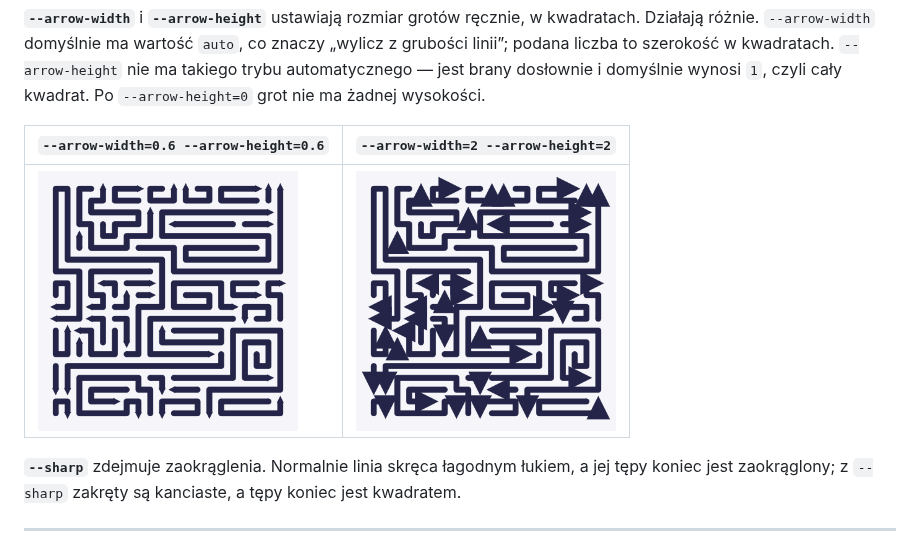
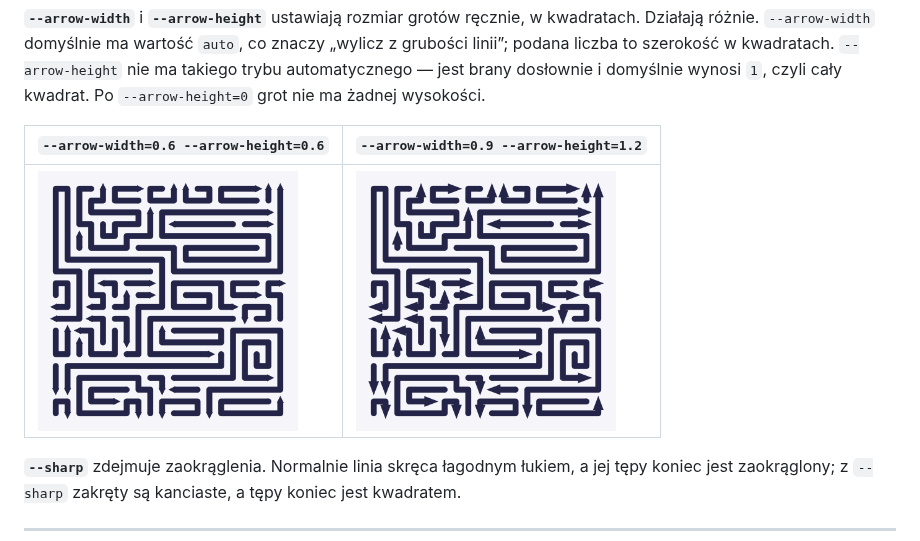
Before and after one commit to Fronthub-pl/arrowz, a Markdown page: README.pl.md, the part around the change. Drawn GitHub-style; pictures changed too: docs/images/head-big.png.

```diff
--- a/README.pl.md
+++ b/README.pl.md
@@ -575,7 +575,7 @@ znaczy „wylicz z grubości linii”; podana liczba to szerokość w kwadratach
 domyślnie wynosi `1`, czyli cały kwadrat. Po `--arrow-height=0` grot nie ma
 żadnej wysokości.
 
-| `--arrow-width=0.6 --arrow-height=0.6` | `--arrow-width=2 --arrow-height=2` |
+| `--arrow-width=0.6 --arrow-height=0.6` | `--arrow-width=0.9 --arrow-height=1.2` |
 |---|---|
 | <img src="docs/images/head-small.png" width="260"> | <img src="docs/images/head-big.png" width="260"> |
 
```
Also changed, not shown: README.md (+1 -1 lines), 5 other files.
